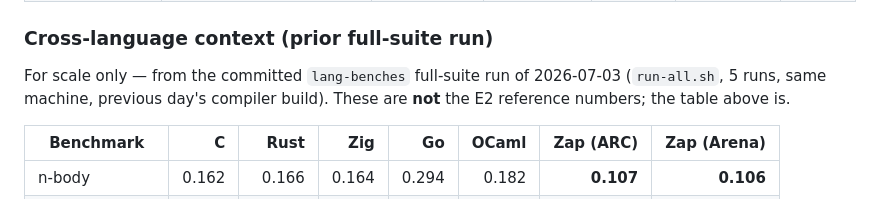
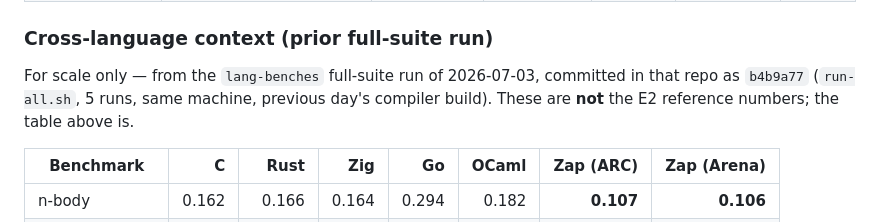
Before and after one commit to DockYard/zap, a Markdown page: docs/concurrency-bench-results.md, the part around the change. Drawn GitHub-style.

```diff
--- a/docs/concurrency-bench-results.md
+++ b/docs/concurrency-bench-results.md
@@ -156,9 +156,10 @@ load average peaked at 12 during this pass:
 
 ### Cross-language context (prior full-suite run)
 
-For scale only — from the committed `lang-benches` full-suite run of
-2026-07-03 (`run-all.sh`, 5 runs, same machine, previous day's compiler
-build). These are **not** the E2 reference numbers; the table above is.
+For scale only — from the `lang-benches` full-suite run of 2026-07-03,
+committed in that repo as `b4b9a77` (`run-all.sh`, 5 runs, same machine,
+previous day's compiler build). These are **not** the E2 reference
+numbers; the table above is.
 
 | Benchmark | C | Rust | Zig | Go | OCaml | Zap (ARC) | Zap (Arena) |
 |---|---:|---:|---:|---:|---:|---:|---:|
```
Also changed, not shown: docs/concurrency-implementation-plan.md (+7 -3 lines).
